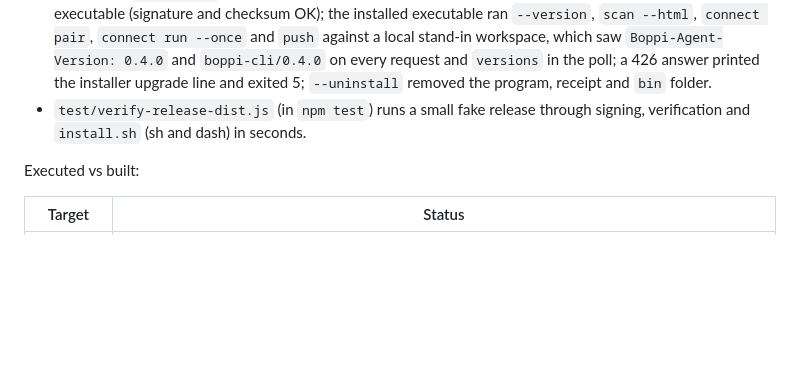
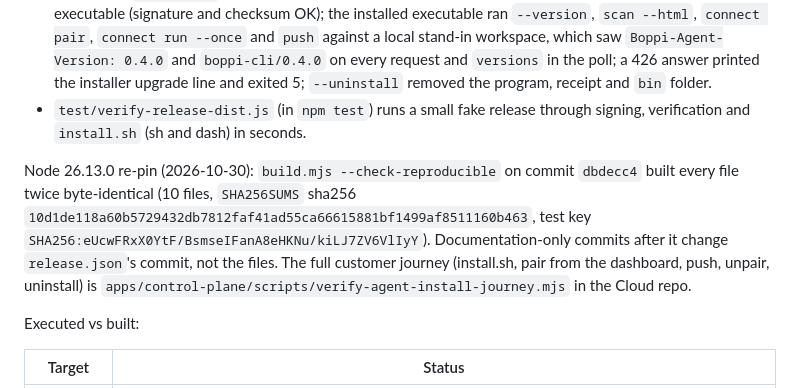
Before and after one commit to Memanzur/boppi-scan, a Markdown page: docs/release/DISTRIBUTION.md, the part around the change. GitHub-like rendering; blank space fills up the shorter version.

Commit message:
DISTRIBUTION.md: Node 26 reproducibility evidence and the Cloud journey that exercises the release
Co-Authored-By: Claude Opus 5.5 <noreply@anthropic.com>

```diff
--- a/docs/release/DISTRIBUTION.md
+++ b/docs/release/DISTRIBUTION.md
@@ -171,6 +171,14 @@ signal, not a security control.
 - `test/verify-release-dist.js` (in `npm test`) runs a small fake release
   through signing, verification and `install.sh` (sh and dash) in seconds.
 
+Node 26.13.0 re-pin (2026-10-30): `build.mjs --check-reproducible` on
+commit `dbdecc4` built every file twice byte-identical (10 files, `SHA256SUMS`
+sha256 `10d1de118a60b5729432db7812faf41ad55ca66615881bf1499af8511160b463`,
+test key `SHA256:eUcwFRxX0YtF/BsmseIFanA8eHKNu/kiLJ7ZV6VlIyY`). Documentation-only
+commits after it change `release.json`'s commit, not the files. The full customer
+journey (install.sh, pair from the dashboard, push, unpair, uninstall) is
+`apps/control-plane/scripts/verify-agent-install-journey.mjs` in the Cloud repo.
+
 Executed vs built:
 
 | Target | Status |
```
